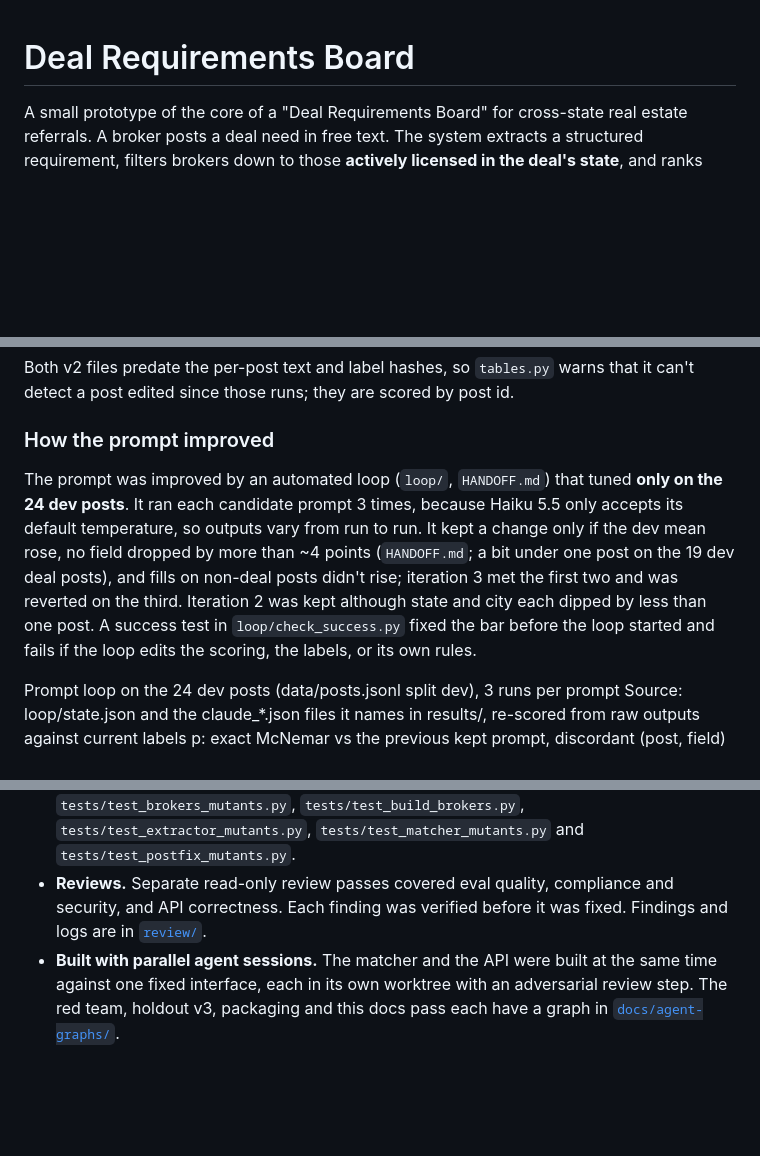
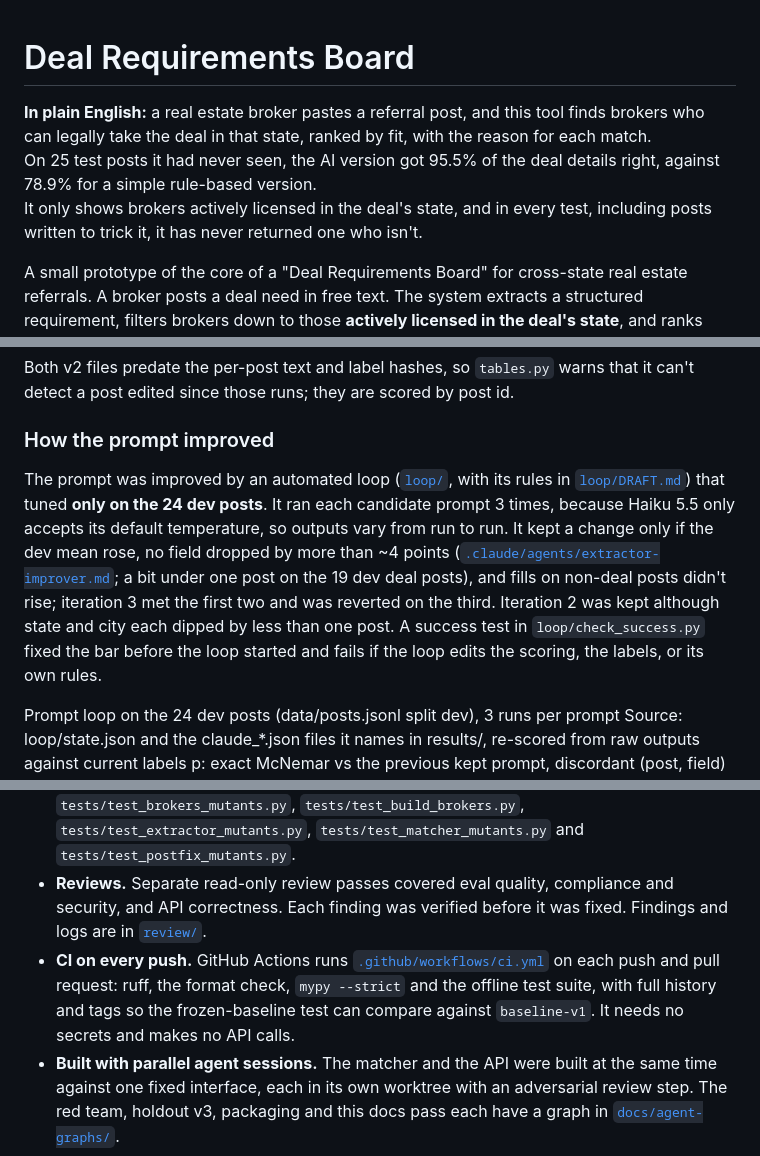
Before and after one commit to amugin-stack/deal-requirements-board, a Markdown page: README.md, 3 parts joined by grey strips. Rendered like a GitHub page; blank space fills up the shorter version.

```diff
--- a/README.md
+++ b/README.md
@@ -1,4 +1,8 @@
 # Deal Requirements Board
+
+**In plain English:** a real estate broker pastes a referral post, and this tool finds brokers who can legally take the deal in that state, ranked by fit, with the reason for each match.\
+On 25 test posts it had never seen, the AI version got 95.5% of the deal details right, against 78.9% for a simple rule-based version.\
+It only shows brokers actively licensed in the deal's state, and in every test, including posts written to trick it, it has never returned one who isn't.
 
 A small prototype of the core of a "Deal Requirements Board" for cross-state real estate referrals. A broker posts a deal need in free text. The system extracts a structured requirement, filters brokers down to those **actively licensed in the deal's state**, and ranks them by fit with a plain-English reason for every point. When the post leaves out something essential, it asks one follow-up question instead of guessing.
 
@@ -195,7 +199,7 @@ Both v2 files predate the per-post text and label hashes, so `tables.py` warns t
 
 ### How the prompt improved
 
-The prompt was improved by an automated loop (`loop/`, `HANDOFF.md`) that tuned **only on the 24 dev posts**. It ran each candidate prompt 3 times, because Haiku 5.5 only accepts its default temperature, so outputs vary from run to run. It kept a change only if the dev mean rose, no field dropped by more than ~4 points (`HANDOFF.md`; a bit under one post on the 19 dev deal posts), and fills on non-deal posts didn't rise; iteration 3 met the first two and was reverted on the third. Iteration 2 was kept although state and city each dipped by less than one post. A success test in `loop/check_success.py` fixed the bar before the loop started and fails if the loop edits the scoring, the labels, or its own rules.
+The prompt was improved by an automated loop ([`loop/`](loop/), with its rules in [`loop/DRAFT.md`](loop/DRAFT.md)) that tuned **only on the 24 dev posts**. It ran each candidate prompt 3 times, because Haiku 5.5 only accepts its default temperature, so outputs vary from run to run. It kept a change only if the dev mean rose, no field dropped by more than ~4 points ([`.claude/agents/extractor-improver.md`](.claude/agents/extractor-improver.md); a bit under one post on the 19 dev deal posts), and fills on non-deal posts didn't rise; iteration 3 met the first two and was reverted on the third. Iteration 2 was kept although state and city each dipped by less than one post. A success test in `loop/check_success.py` fixed the bar before the loop started and fails if the loop edits the scoring, the labels, or its own rules.
 
 Prompt loop on the 24 dev posts (data/posts.jsonl split dev), 3 runs per prompt
 Source: loop/state.json and the claude_*.json files it names in results/, re-scored from raw outputs against current labels
@@ -298,6 +302,7 @@ Rebuilding the broker sample from a fresh TREC download: `.venv/bin/deal-build-b
 - **Tests that defend the claims.** The compliance test runs every labeled post against every broker, plus generated variants (each non-Active status, expired yesterday, no expiration, wrong state). It fails if an unlicensed broker is ever returned. Every Claude test uses a fake client.
 - **Mutation testing.** Deliberate bugs were applied to the gate and the match path one at a time, to see which ones the suite misses ([`review/mutants/REPORT.md`](review/mutants/REPORT.md)). That pass did not converge: 45 of 160 mutants survived, 13 of them high severity, after its 4 rounds. The gaps were mostly around the gate, such as the production clock and the broker builder. After the fixes, a fresh reviewer's 39 new mutants were all killed ([`review/fixes2/POSTREVIEW.md`](review/fixes2/POSTREVIEW.md)). The tests are in `tests/test_api_mutants.py`, `tests/test_brokers_mutants.py`, `tests/test_build_brokers.py`, `tests/test_extractor_mutants.py`, `tests/test_matcher_mutants.py` and `tests/test_postfix_mutants.py`.
 - **Reviews.** Separate read-only review passes covered eval quality, compliance and security, and API correctness. Each finding was verified before it was fixed. Findings and logs are in [`review/`](review/).
+- **CI on every push.** GitHub Actions runs [`.github/workflows/ci.yml`](.github/workflows/ci.yml) on each push and pull request: ruff, the format check, `mypy --strict` and the offline test suite, with full history and tags so the frozen-baseline test can compare against `baseline-v1`. It needs no secrets and makes no API calls.
 - **Built with parallel agent sessions.** The matcher and the API were built at the same time against one fixed interface, each in its own worktree with an adversarial review step. The red team, holdout v3, packaging and this docs pass each have a graph in [`docs/agent-graphs/`](docs/agent-graphs/).
 
 ## Limitations and next steps
```
Also changed, not shown: other parts of README.md (+0 -1 lines), HANDOFF.md (deleted, +0 -97 lines).
